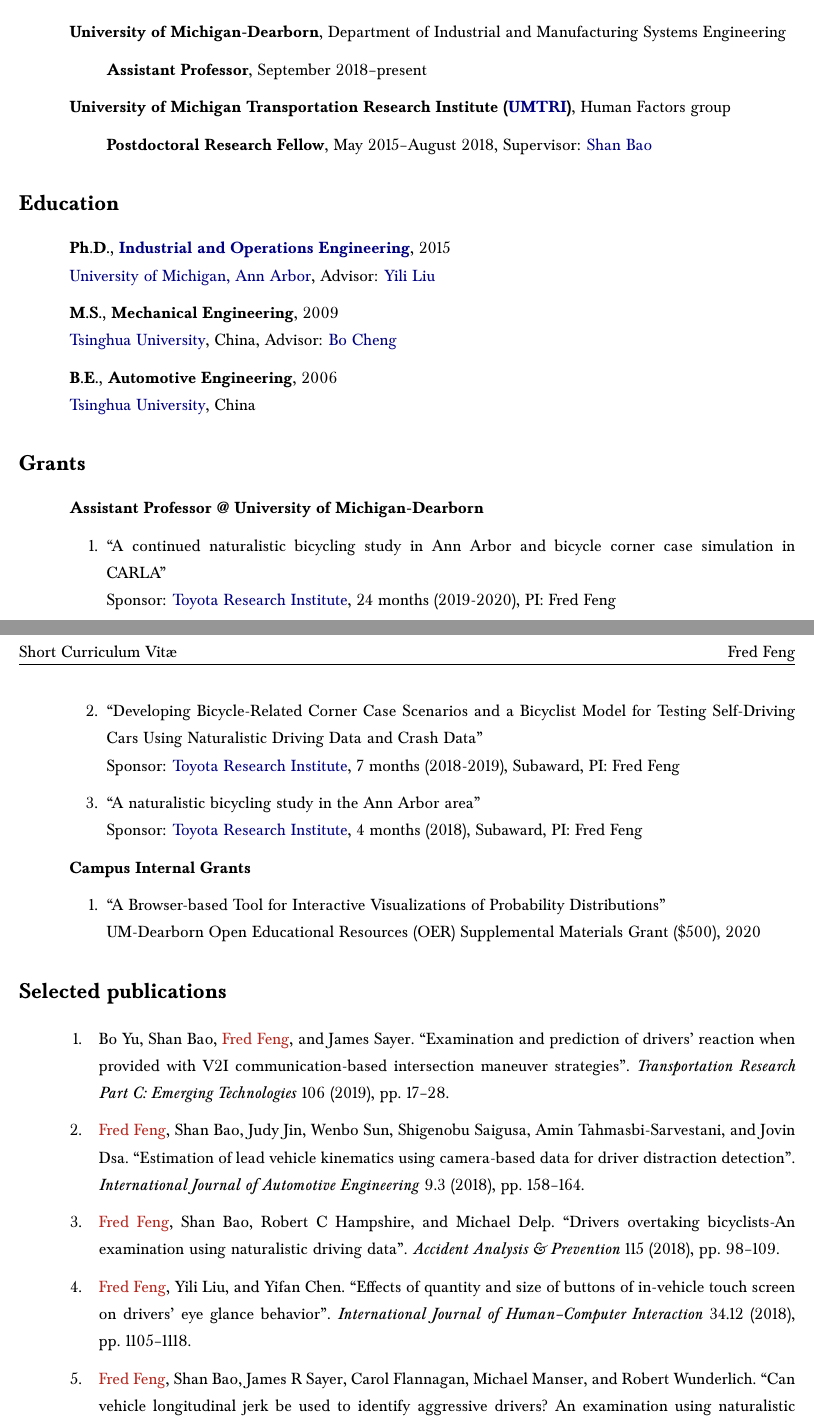
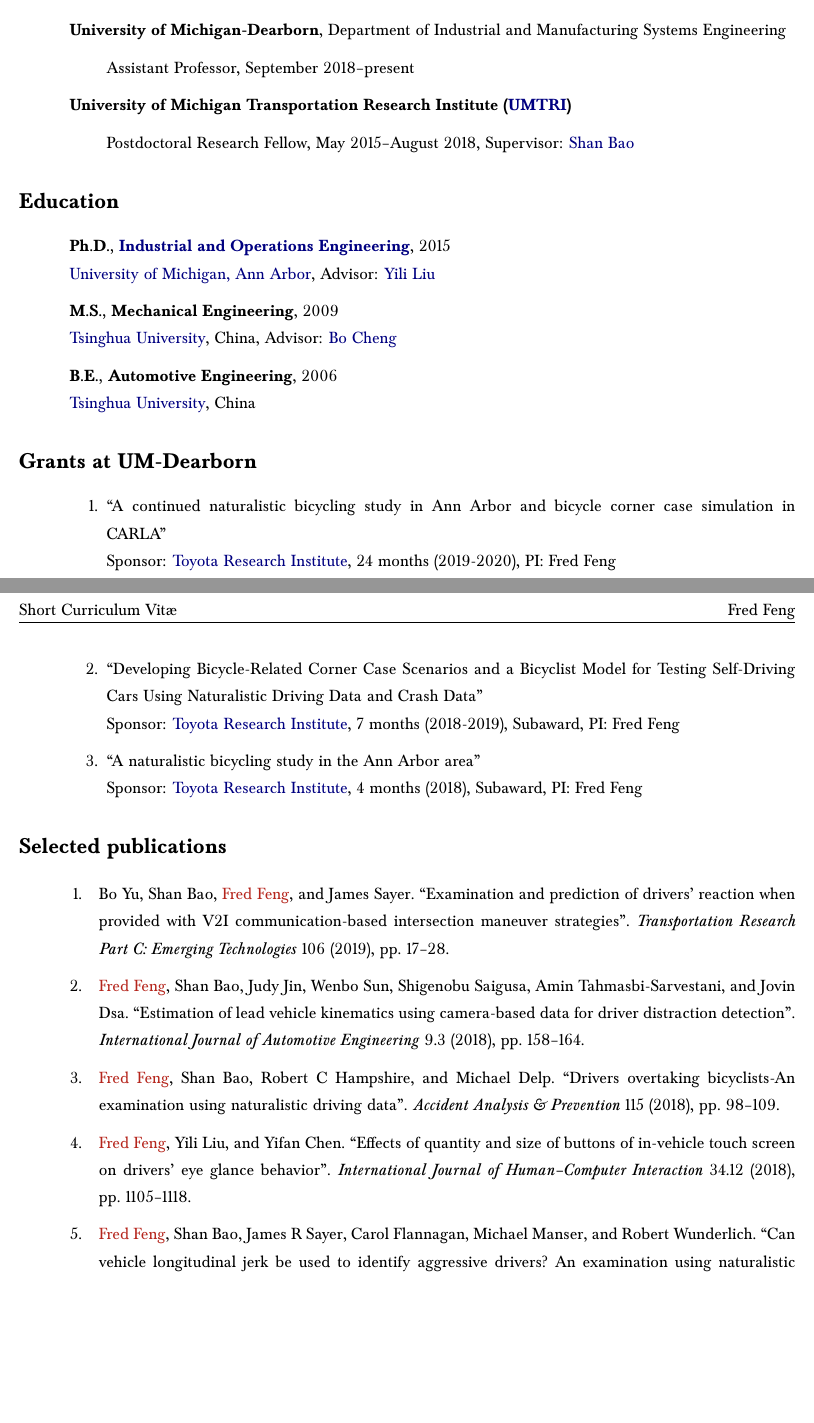
Before and after one commit to frfeng/cv, a LaTeX CV (cv_2pager.tex): two parts of pages 1 and 2 of 2, joined at a grey line, cut so that both start at the same text, the shorter picture padded with empty space. Compiled offline with pdfLaTeX.

Commit message:
update the 2-page cv

```diff
--- a/cv_2pager.tex
+++ b/cv_2pager.tex
@@ -111,13 +110,13 @@ automated vehicles
 \textbf{University of Michigan-Dearborn}, Department of Industrial and Manufacturing Systems Engineering
 
 \begin{itemize}
-    \item[] \textbf{Assistant Professor}, September 2018–present
+    \item[] Assistant Professor, September 2018–present
 \end{itemize}
 
-\textbf{University of Michigan Transportation Research Institute (\href{http://www.umtri.umich.edu/}{UMTRI})}, Human Factors group
+\textbf{University of Michigan Transportation Research Institute (\href{http://www.umtri.umich.edu/}{UMTRI})}
 
 \begin{itemize}
-    \item[] \textbf{Postdoctoral Research Fellow}, May 2015–August 2018, Supervisor: \href{https://sites.google.com/umich.edu/hfet-lab/people}{Shan Bao}
+    \item[] Postdoctoral Research Fellow, May 2015–August 2018, Supervisor: \href{https://sites.google.com/umich.edu/hfet-lab/people}{Shan Bao}
 \end{itemize}
 
 
@@ -136,10 +135,8 @@ automated vehicles
 
 
 \end{main}
-\section*{Grants}
+\section*{Grants at UM-Dearborn}
 \begin{main}
-
-\textbf{Assistant Professor @ University of Michigan-Dearborn}
 
 \begin{enumerate}
     \item “A continued naturalistic bicycling study in Ann Arbor and bicycle corner case simulation in CARLA” \\
@@ -150,12 +147,6 @@ automated vehicles
         Sponsor: \href{https://www.tri.global/}{Toyota Research Institute}, 4 months (2018), Subaward, PI: Fred Feng
 
     \end{enumerate}
-
-\textbf{Campus Internal Grants}
-\begin{enumerate}
-    \item “A Browser-based Tool for Interactive Visualizations of Probability Distributions” \\
-        UM-Dearborn Open Educational Resources (OER) Supplemental Materials Grant (\$500), 2020
-\end{enumerate}
 
 \end{main}
 \section*{Selected publications}
```
Also changed, not shown: cv_2pager.tex (4 more changed lines).
